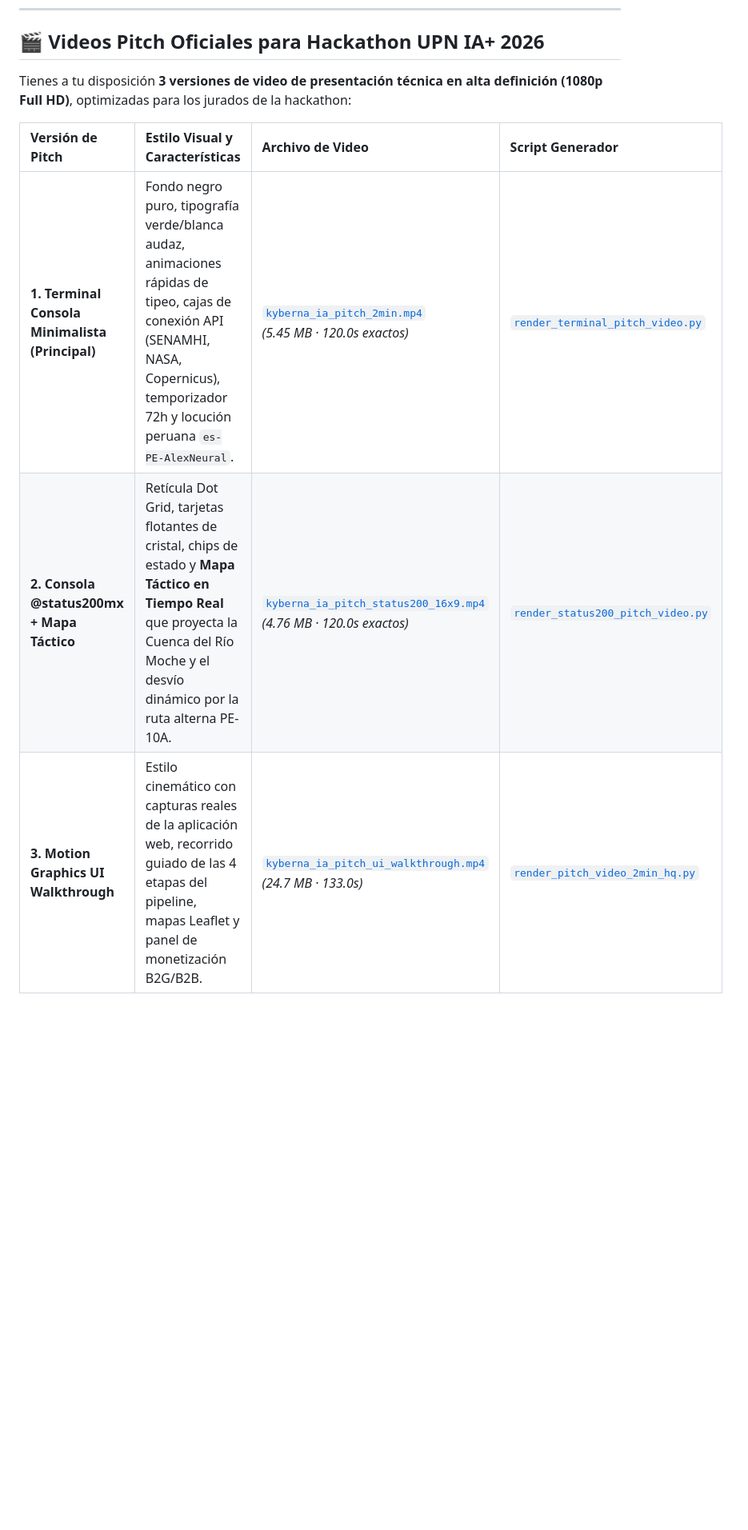
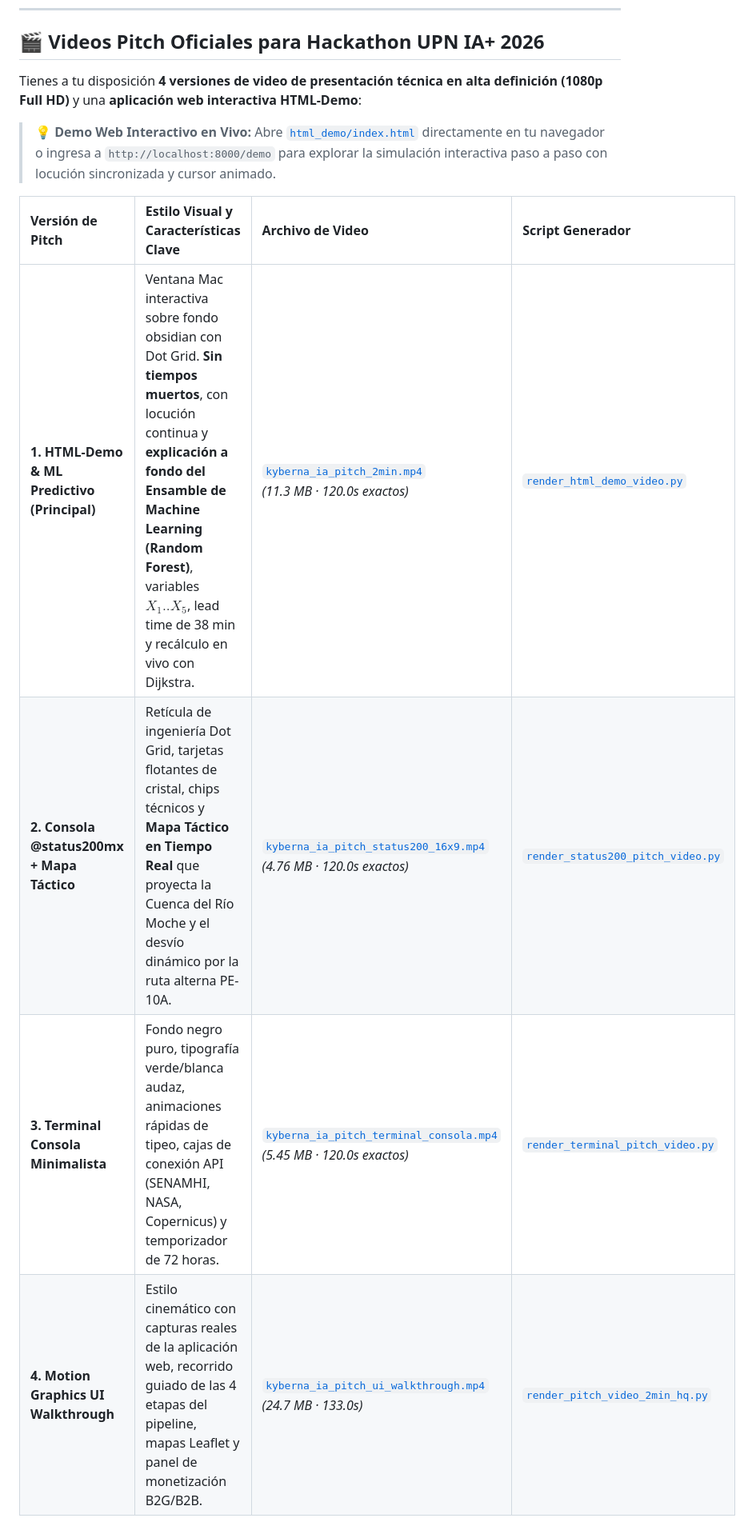
Before and after one commit to robertpid/kyberna-ia, a Markdown page: README.md, the part around one of its changes. Shown at 80% size. GitHub-like rendering; blank space fills up the shorter version.

```diff
--- a/README.md
+++ b/README.md
@@ -61,11 +61,14 @@
 
 ## 🎬 Videos Pitch Oficiales para Hackathon UPN IA+ 2026
 
-Tienes a tu disposición **3 versiones de video de presentación técnica en alta definición (1080p Full HD)**, optimizadas para los jurados de la hackathon:
+Tienes a tu disposición **4 versiones de video de presentación técnica en alta definición (1080p Full HD)** y una **aplicación web interactiva HTML-Demo**:
 
-| Versión de Pitch | Estilo Visual y Características | Archivo de Video | Script Generador |
+> 💡 **Demo Web Interactivo en Vivo:** Abre [`html_demo/index.html`](html_demo/index.html) directamente en tu navegador o ingresa a `http://localhost:8000/demo` para explorar la simulación interactiva paso a paso con locución sincronizada y cursor animado.
+
+| Versión de Pitch | Estilo Visual y Características Clave | Archivo de Video | Script Generador |
 | :--- | :--- | :--- | :--- |
-| **1. Terminal Consola Minimalista (Principal)** | Fondo negro puro, tipografía verde/blanca audaz, animaciones rápidas de tipeo, cajas de conexión API (SENAMHI, NASA, Copernicus), temporizador 72h y locución peruana `es-PE-AlexNeural`. | [`kyberna_ia_pitch_2min.mp4`](kyberna_ia_pitch_2min.mp4)<br/>*(5.45 MB · 120.0s exactos)* | [`render_terminal_pitch_video.py`](render_terminal_pitch_video.py) |
-| **2. Consola @status200mx + Mapa Táctico** | Retícula Dot Grid, tarjetas flotantes de cristal, chips de estado y **Mapa Táctico en Tiempo Real** que proyecta la Cuenca del Río Moche y el desvío dinámico por la ruta alterna PE-10A. | [`kyberna_ia_pitch_status200_16x9.mp4`](kyberna_ia_pitch_status200_16x9.mp4)<br/>*(4.76 MB · 120.0s exactos)* | [`render_status200_pitch_video.py`](render_status200_pitch_video.py) |
-| **3. Motion Graphics UI Walkthrough** | Estilo cinemático con capturas reales de la aplicación web, recorrido guiado de las 4 etapas del pipeline, mapas Leaflet y panel de monetización B2G/B2B. | [`kyberna_ia_pitch_ui_walkthrough.mp4`](kyberna_ia_pitch_ui_walkthrough.mp4)<br/>*(24.7 MB · 133.0s)* | [`render_pitch_video_2min_hq.py`](render_pitch_video_2min_hq.py) |
+| **1. HTML-Demo & ML Predictivo (Principal)** | Ventana Mac interactiva sobre fondo obsidian con Dot Grid. **Sin tiempos muertos**, con locución continua y **explicación a fondo del Ensamble de Machine Learning (Random Forest)**, variables $X_1..X_5$, lead time de 38 min y recálculo en vivo con Dijkstra. | [`kyberna_ia_pitch_2min.mp4`](kyberna_ia_pitch_2min.mp4)<br/>*(11.3 MB · 120.0s exactos)* | [`render_html_demo_video.py`](render_html_demo_video.py) |
+| **2. Consola @status200mx + Mapa Táctico** | Retícula de ingeniería Dot Grid, tarjetas flotantes de cristal, chips técnicos y **Mapa Táctico en Tiempo Real** que proyecta la Cuenca del Río Moche y el desvío dinámico por la ruta alterna PE-10A. | [`kyberna_ia_pitch_status200_16x9.mp4`](kyberna_ia_pitch_status200_16x9.mp4)<br/>*(4.76 MB · 120.0s exactos)* | [`render_status200_pitch_video.py`](render_status200_pitch_video.py) |
+| **3. Terminal Consola Minimalista** | Fondo negro puro, tipografía verde/blanca audaz, animaciones rápidas de tipeo, cajas de conexión API (SENAMHI, NASA, Copernicus) y temporizador de 72 horas. | [`kyberna_ia_pitch_terminal_consola.mp4`](kyberna_ia_pitch_terminal_consola.mp4)<br/>*(5.45 MB · 120.0s exactos)* | [`render_terminal_pitch_video.py`](render_terminal_pitch_video.py) |
+| **4. Motion Graphics UI Walkthrough** | Estilo cinemático con capturas reales de la aplicación web, recorrido guiado de las 4 etapas del pipeline, mapas Leaflet y panel de monetización B2G/B2B. | [`kyberna_ia_pitch_ui_walkthrough.mp4`](kyberna_ia_pitch_ui_walkthrough.mp4)<br/>*(24.7 MB · 133.0s)* | [`render_pitch_video_2min_hq.py`](render_pitch_video_2min_hq.py) |
 
```
Also changed, not shown: other parts of README.md (+11 -11 lines), docs/images/htmldemo_act1.jpg (added), docs/images/htmldemo_act2.jpg (added), docs/images/htmldemo_act3_ml.jpg (added), docs/images/htmldemo_act4_dijkstra.jpg (added), docs/images/htmldemo_act5.jpg (added), 9 other files.
